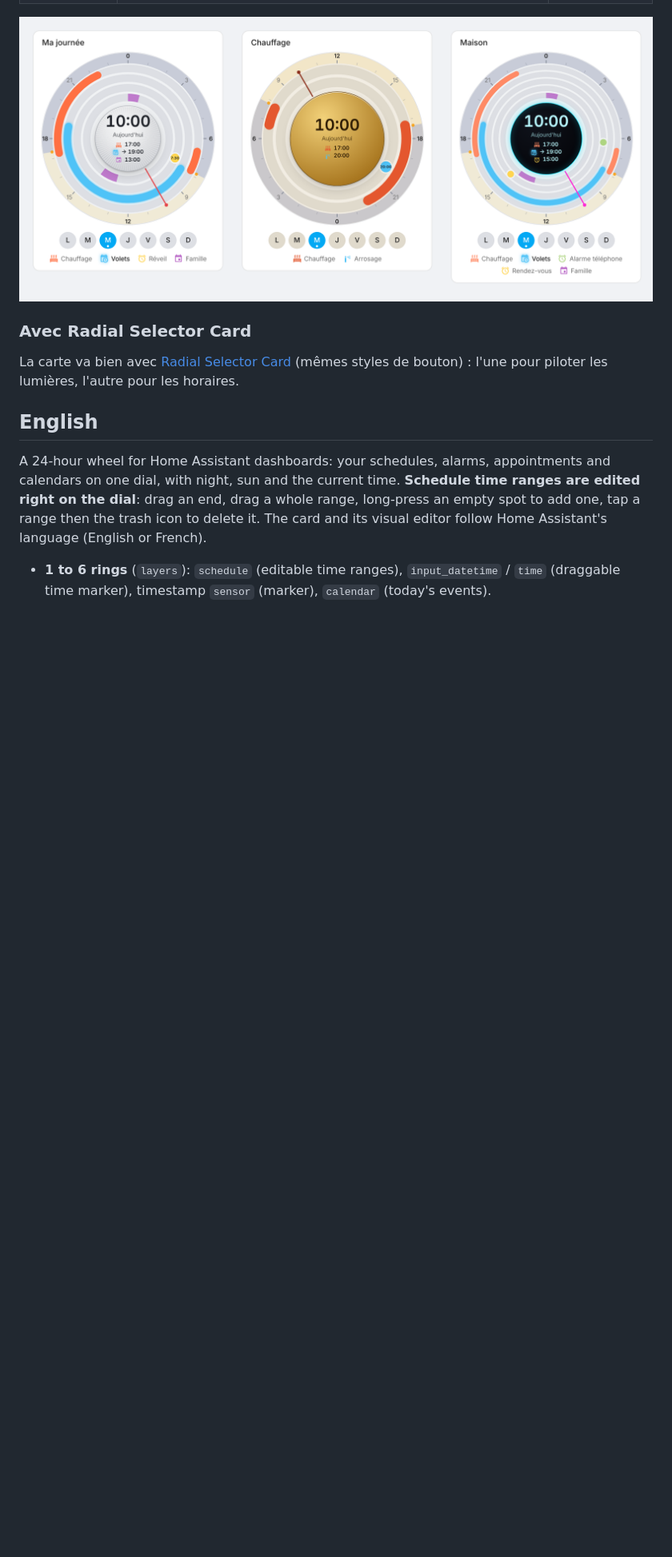
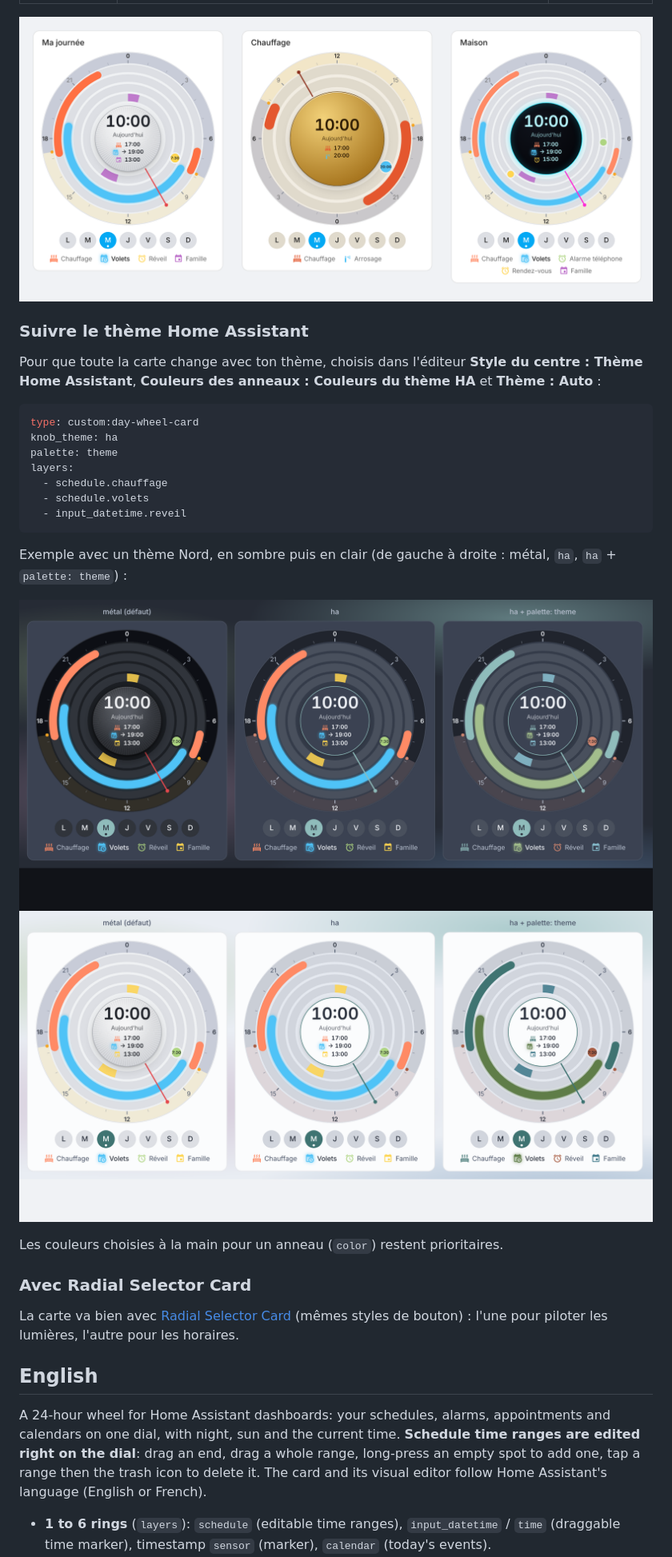
Before and after one commit to benshoesweb/day-wheel-card, a Markdown page: README.md, the part around one of its changes. Shown at 80% size. GitHub-like rendering; pictures changed too: images/theme-clair.png (added), images/theme-sombre.png (added); blank space fills up the shorter version.

````diff
--- a/README.md
+++ b/README.md
@@ -86,6 +88,27 @@ layers:
 | `theme` | `auto`, `light`, `dark` | `auto` |
 
 ![Thème clair](https://raw.githubusercontent.com/benshoesweb/day-wheel-card/main/images/apercu-clair.png)
+
+### Suivre le thème Home Assistant
+
+Pour que toute la carte change avec ton thème, choisis dans l'éditeur **Style du centre : Thème Home Assistant**, **Couleurs des anneaux : Couleurs du thème HA** et **Thème : Auto** :
+
+```yaml
+type: custom:day-wheel-card
+knob_theme: ha
+palette: theme
+layers:
+  - schedule.chauffage
+  - schedule.volets
+  - input_datetime.reveil
+```
+
+Exemple avec un thème Nord, en sombre puis en clair (de gauche à droite : métal, `ha`, `ha` + `palette: theme`) :
+
+![Thème sombre](https://raw.githubusercontent.com/benshoesweb/day-wheel-card/main/images/theme-sombre.png)
+![Thème clair](https://raw.githubusercontent.com/benshoesweb/day-wheel-card/main/images/theme-clair.png)
+
+Les couleurs choisies à la main pour un anneau (`color`) restent prioritaires.
 
 ### Avec Radial Selector Card
 
````
Also changed, not shown: other parts of README.md (+5 -2 lines), CHANGELOG.md (+15 -0 lines), 4 other files.
